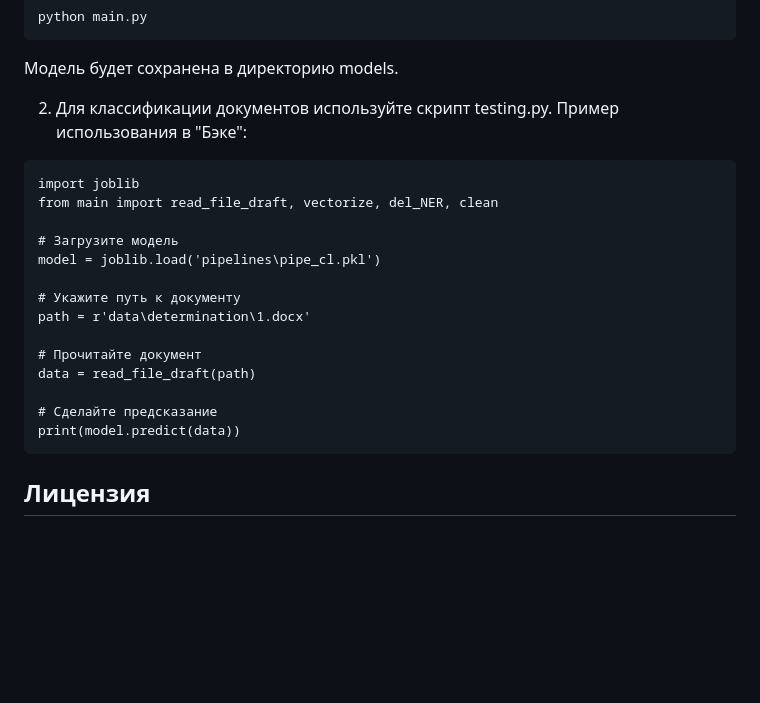
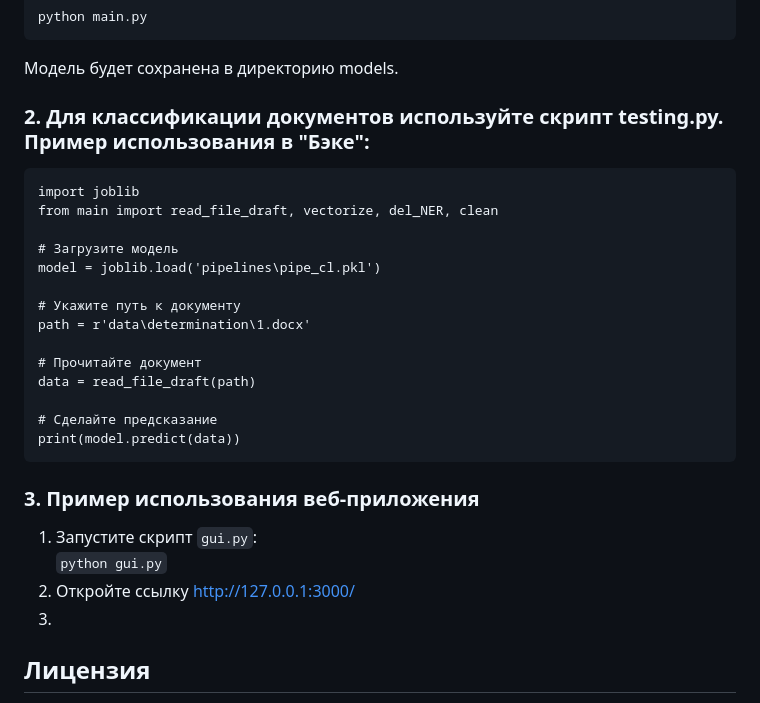
Before and after one commit to oktober13/hack_ufo, a Markdown page: README.md, the part around the change. Drawn GitHub-style; blank space fills up the shorter version.

````diff
--- a/README.md
+++ b/README.md
@@ -54,7 +54,7 @@ python main.py
 ```
 Модель будет сохранена в директорию models.
 
-2. Для классификации документов используйте скрипт testing.py. Пример использования в "Бэке":
+### 2. Для классификации документов используйте скрипт testing.py. Пример использования в "Бэке":
 ```
 import joblib
 from main import read_file_draft, vectorize, del_NER, clean
@@ -71,6 +71,11 @@ data = read_file_draft(path)
 # Сделайте предсказание
 print(model.predict(data))
 ```
+### 3. Пример использования веб-приложения
+1. Запустите скрипт `gui.py`:
+```python gui.py```
+2. Откройте ссылку http://127.0.0.1:3000/
+3.
 
 ## Лицензия
 Это программное обеспечение распространяется на условиях лицензии MIT. Вы можете свободно использовать, копировать, модифицировать, объединять, публиковать, распространять, подлицензировать и/или продавать копии программного обеспечения, а также разрешать лицам, которым предоставляется программное обеспечение, делать это же, при условии соблюдения условий лицензии.
````
